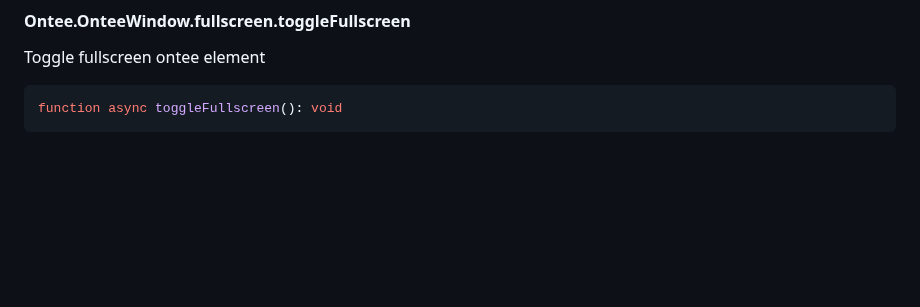
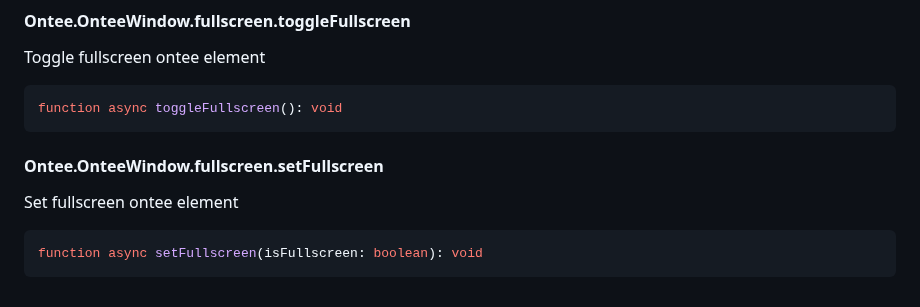
Before and after one commit to Oein/Ontee.JS, a Markdown page: DOCS.md, the part around the change. GitHub-like rendering; blank space fills up the shorter version.

````diff
--- a/DOCS.md
+++ b/DOCS.md
@@ -164,3 +164,11 @@ Toggle fullscreen ontee element
 ```ts
 function async toggleFullscreen(): void
 ```
+
+#### Ontee.OnteeWindow.fullscreen.setFullscreen
+
+Set fullscreen ontee element
+
+```ts
+function async setFullscreen(isFullscreen: boolean): void
+```
````
Also changed, not shown: exampleCodes/Ontee.OnteeWindow.fullscreen.setFullscreen.md (added, +6 -0 lines).
